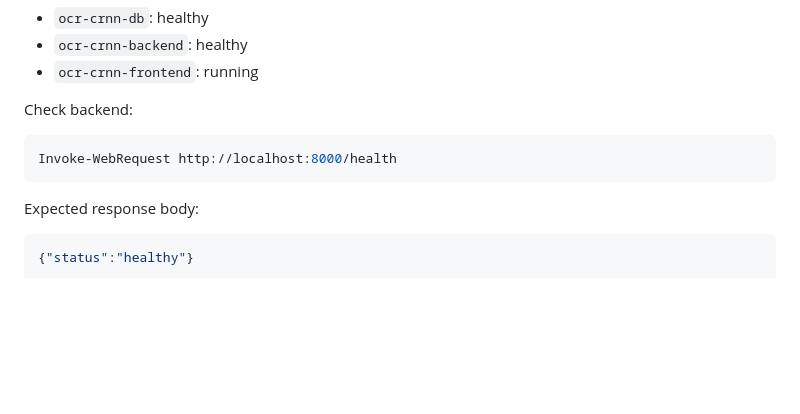
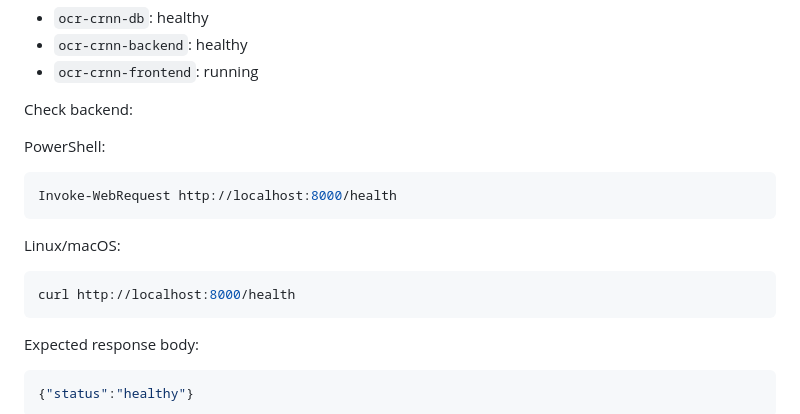
Before and after one commit to Dung20225817/DATN, a Markdown page: docs/DOCKER_DEPLOYMENT.md, the part around one of its changes. Rendered like a GitHub page; blank space fills up the shorter version.

````diff
--- a/docs/DOCKER_DEPLOYMENT.md
+++ b/docs/DOCKER_DEPLOYMENT.md
@@ -51,8 +59,16 @@ Expected service state:
 
 Check backend:
 
+PowerShell:
+
 ```powershell
 Invoke-WebRequest http://localhost:8000/health
+```
+
+Linux/macOS:
+
+```sh
+curl http://localhost:8000/health
 ```
 
 Expected response body:
````
Also changed, not shown: other parts of docs/DOCKER_DEPLOYMENT.md (+28 -8 lines).
